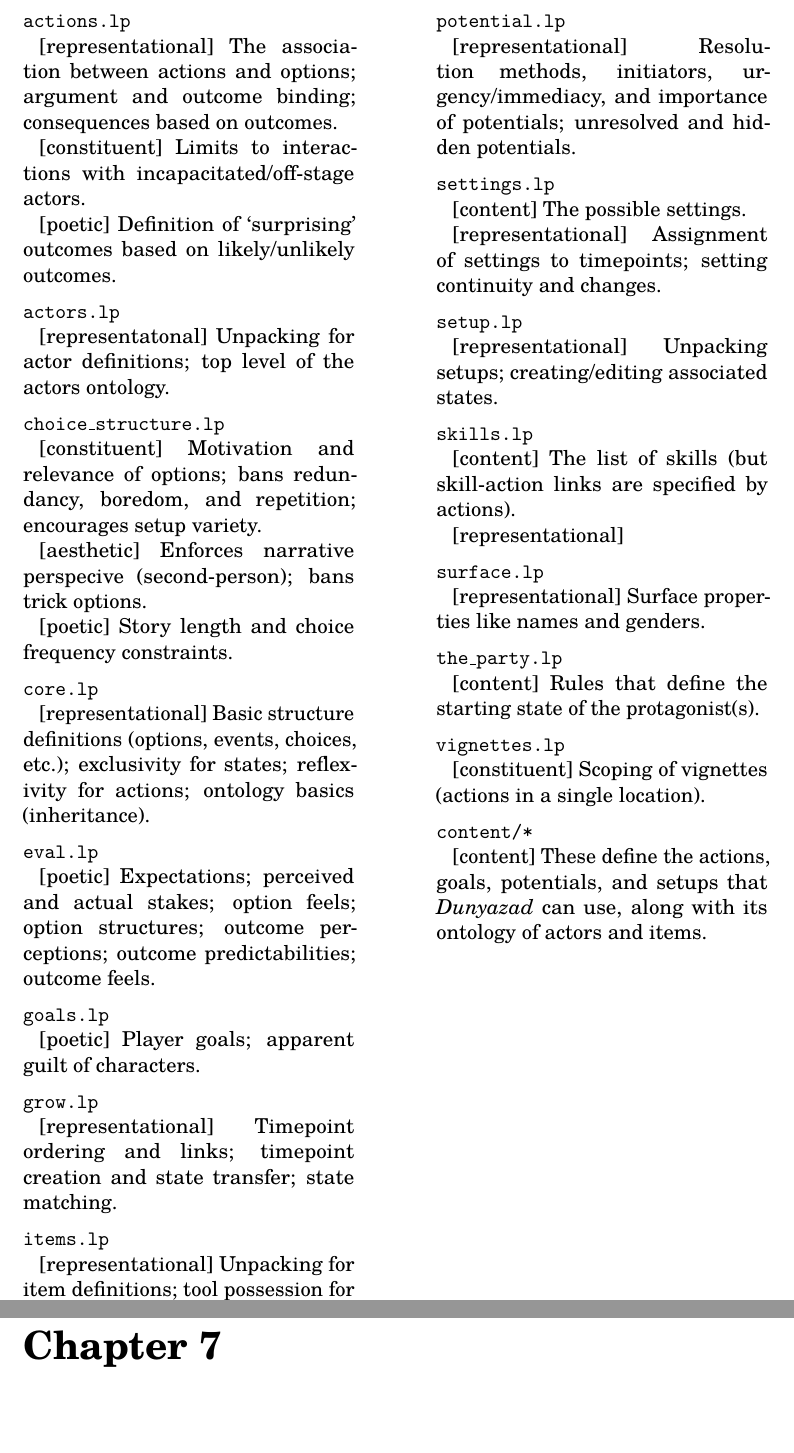
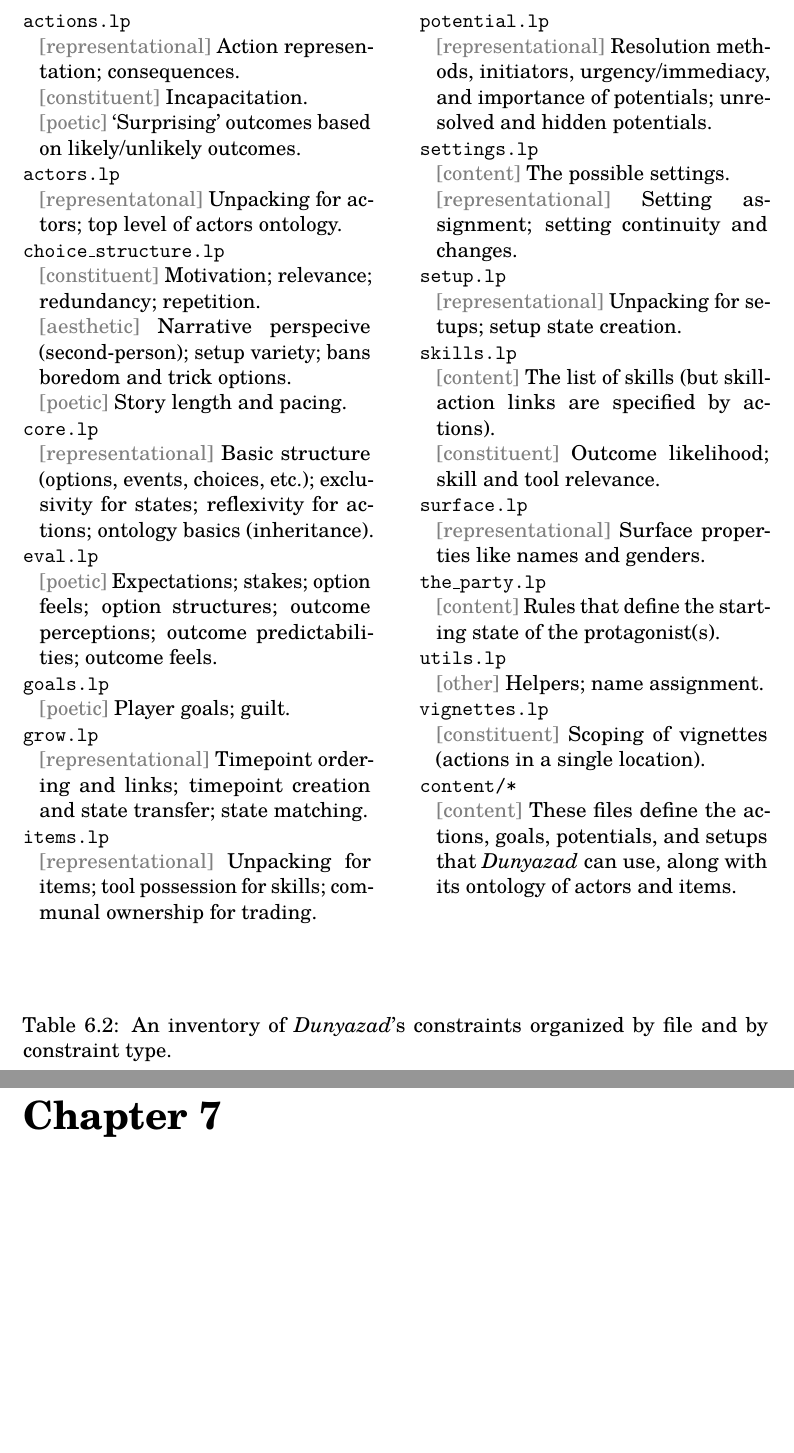
Before and after one commit to solsword/dis, a LaTeX thesis (dis.tex, which reads ch-dunyazad.tex): two parts of pages 90 and 91 of 136, joined at a grey line, cut so that both start at the same text, the shorter picture padded with empty space. Compiled offline with pdfLaTeX.

Commit message:
Fixed the layout of the inventory table.
-Peter Mawhorter

```diff
--- a/ch-dunyazad.tex
+++ b/ch-dunyazad.tex
@@ -396,51 +396,74 @@
 \Cref{tab:dunyazad-constraints-inventory} lists all of the source code files from \dunyazad/'s main answer set problem definition code and briefly indicates what rules each file contains from each constraint type.
 
 \begin{table}[!p]
-\begin{minipage}[t]{\dimexpr0.5\textwidth-2em}
-  \pr{actions.lp} \\
-  \ind [representational] The association between actions and options; argument and outcome binding; consequences based on outcomes. \\
-  \ind [constituent] Limits to interactions with incapacitated/off-stage actors. \\
-  \ind [poetic] Definition of `surprising' outcomes based on likely/unlikely outcomes. \vspace*{0.5em} \\
-  \pr{actors.lp} \\
-  \ind [representatonal] Unpacking for actor definitions; top level of the actors ontology. \vspace*{0.5em} \\
-  \pr{choice\_structure.lp} \\
-  \ind [constituent] Motivation and relevance of options; bans redundancy, boredom, and repetition; encourages setup variety.  \\
-  \ind [aesthetic] Enforces narrative perspecive (second-person); bans trick options. \\
-  \ind [poetic] Story length and choice frequency constraints. \vspace*{0.5em} \\
-  \pr{core.lp} \\
-  \ind [representational] Basic structure definitions (options, events, choices, etc.); exclusivity for states; reflexivity for actions; ontology basics (inheritance). \vspace*{0.5em} \\
-  \pr{eval.lp} \\
-  \ind [poetic] Expectations; perceived and actual stakes; option feels; option structures; outcome perceptions; outcome predictabilities; outcome feels. \vspace*{0.5em} \\
-  \pr{goals.lp} \\
-  \ind [poetic] Player goals; apparent guilt of characters. \vspace*{0.5em} \\
-  \pr{grow.lp} \\
-  \ind [representational] Timepoint ordering and links; timepoint creation and state transfer; state matching. \vspace*{0.5em} \\
-  \pr{items.lp} \\
-  \ind [representational] Unpacking for item definitions; tool possession for a skill; communal ownership for trading. \vspace*{0.5em} \\
+\begin{minipage}[t][0.935\textheight]{\dimexpr0.5\textwidth-1.2em}
+\begin{hangparas}{0.8em}{1}
+\setlength{\parskip}{0.5em}
+\file{actions.lp} \\
+  \cg{[representational]} Action representation; consequences. \\
+  \cg{[constituent]} Incapacitation. \\
+  \cg{[poetic]} `Surprising' outcomes based on likely/unlikely outcomes.
+
+\file{actors.lp} \\
+  \cg{[representatonal]} Unpacking for actors; top level of actors ontology.
+
+\file{choice\_structure.lp} \\
+  \cg{[constituent]} Motivation; relevance; redundancy; repetition.  \\
+  \cg{[aesthetic]} Narrative perspecive (second-person); setup variety; bans boredom and trick options. \\
+  \cg{[poetic]} Story length and pacing.
+
+  \file{core.lp} \\
+  \cg{[representational]} Basic structure (options, events, choices, etc.); exclusivity for states; reflexivity for actions; ontology basics (inheritance).
+
+  \file{eval.lp} \\
+  \cg{[poetic]} Expectations; stakes; option feels; option structures; outcome perceptions; outcome predictabilities; outcome feels.
+
+  \file{goals.lp} \\
+  \cg{[poetic]} Player goals; guilt.
+
+  \file{grow.lp} \\
+  \cg{[representational]} Timepoint ordering and links; timepoint creation and state transfer; state matching.
+
+  \file{items.lp} \\
+  \cg{[representational]} Unpacking for items; tool possession for skills; communal ownership for trading.
+\end{hangparas}%
 \end{minipage}%
 \hfill
 \noindent
-\begin{minipage}[t]{\dimexpr0.5\textwidth-2em}
-  \pr{potential.lp} \\
-  \ind [representational] Resolution methods, initiators, urgency/immediacy, and importance of potentials; unresolved and hidden potentials. \vspace*{0.5em} \\
-  \pr{settings.lp} \\
-  \ind [content] The possible settings. \\
-  \ind [representational] Assignment of settings to timepoints; setting continuity and changes. \vspace*{0.5em} \\
-  \pr{setup.lp} \\
-  \ind [representational] Unpacking setups; creating/editing associated states. \vspace*{0.5em} \\
-  \pr{skills.lp} \\
-  \ind [content] The list of skills (but skill-action links are specified by actions). \\
-  \ind [representational] \vspace*{0.5em} \\
-  \pr{surface.lp} \\
-  \ind [representational] Surface properties like names and genders. \vspace*{0.5em} \\
-  \pr{the\_party.lp} \\
-  \ind [content] Rules that define the starting state of the protagonist(s). \vspace*{0.5em} \\
-  \pr{vignettes.lp} \\
-  \ind [constituent] Scoping of vignettes (actions in a single location). \vspace*{0.5em} \\
-  \pr{content/*} \\
-  \ind [content] These define the actions, goals, potentials, and setups that \dunyazad/ can use, along with its ontology of actors and items.
-\end{minipage}
-\caption[\dunyazad/ Constraints Inventory]{An inventory of \dunyazad/'s constraints organized by file and constraint type.}
+\begin{minipage}[t][0.935\textheight]{\dimexpr0.5\textwidth-1.2em}
+\begin{hangparas}{0.8em}{1}
+\setlength{\parskip}{0.5em}
+  \file{potential.lp} \\
+  \cg{[representational]} Resolution methods, initiators, urgency/immediacy, and importance of potentials; unresolved and hidden potentials.
+
+  \file{settings.lp} \\
+  \cg{[content]} The possible settings. \\
+  \cg{[representational]} Setting assignment; setting continuity and changes.
+
+  \file{setup.lp} \\
+  \cg{[representational]} Unpacking for setups; setup state creation.
+
+  \file{skills.lp} \\
+  \cg{[content]} The list of skills (but skill-action links are specified by actions). \\
+  \cg{[constituent]} Outcome likelihood; skill and tool relevance.
+
+  \file{surface.lp} \\
+  \cg{[representational]} Surface properties like names and genders.
+
+  \file{the\_party.lp} \\
+  \cg{[content]} Rules that define the starting state of the protagonist(s).
+
+  \file{utils.lp} \\
+  \cg{[other]} Helpers; name assignment.
+
+  \file{vignettes.lp} \\
+  \cg{[constituent]} Scoping of vignettes (actions in a single location).
+
+  \file{content/*} \\
+  \cg{[content]} These files define the actions, goals, potentials, and setups that \dunyazad/ can use, along with its ontology of actors and items.
+\end{hangparas}%
+\end{minipage}%
+\caption[\dunyazad/ Constraints Inventory]{An inventory of \dunyazad/'s constraints organized by file and by constraint type.}
 \label{tab:dunyazad-constraints-inventory}
 \end{table}
 
--- a/dis.tex
+++ b/dis.tex
@@ -1,9 +1,11 @@
 \documentclass[11pt,letterpaper,twoside,openright]{book}
 
 % Margins & Spacing
+%\usepackage{showframe}
 %\usepackage[top=1.5in,left=1.5in,right=1.5in,bottom=1.75in,showframe]{geometry}
 \usepackage[top=1.5in,left=1.5in,right=1.5in,bottom=1.75in]{geometry}
 \usepackage{setspace}
+\usepackage{hanging}
 
 % Fonts & Kerning
 \usepackage{tgschola}
@@ -48,8 +50,11 @@
 \newcommand{\work}[1]{{\slshape #1}}
 
 \newcommand{\pr}[1]{\texttt{#1}}
+\newcommand{\file}[1]{\texttt{#1}}
 \newcommand{\prq}[2]{``\texttt{#1}{#2}''}
 \newcommand{\ind}{\hspace*{0.8em}}
+\newcommand{\svind}{\vspace*{0.3em}}
+\newcommand{\vind}{\vspace*{0.5em}}
 \newcommand{\cg}[1]{{\color{gray} #1}}
 
 \DeclareRobustCommand\encircle[1]{% NON-HEVEA
```
Also changed, not shown: ch-dunyazad.tex (20 more changed lines).
